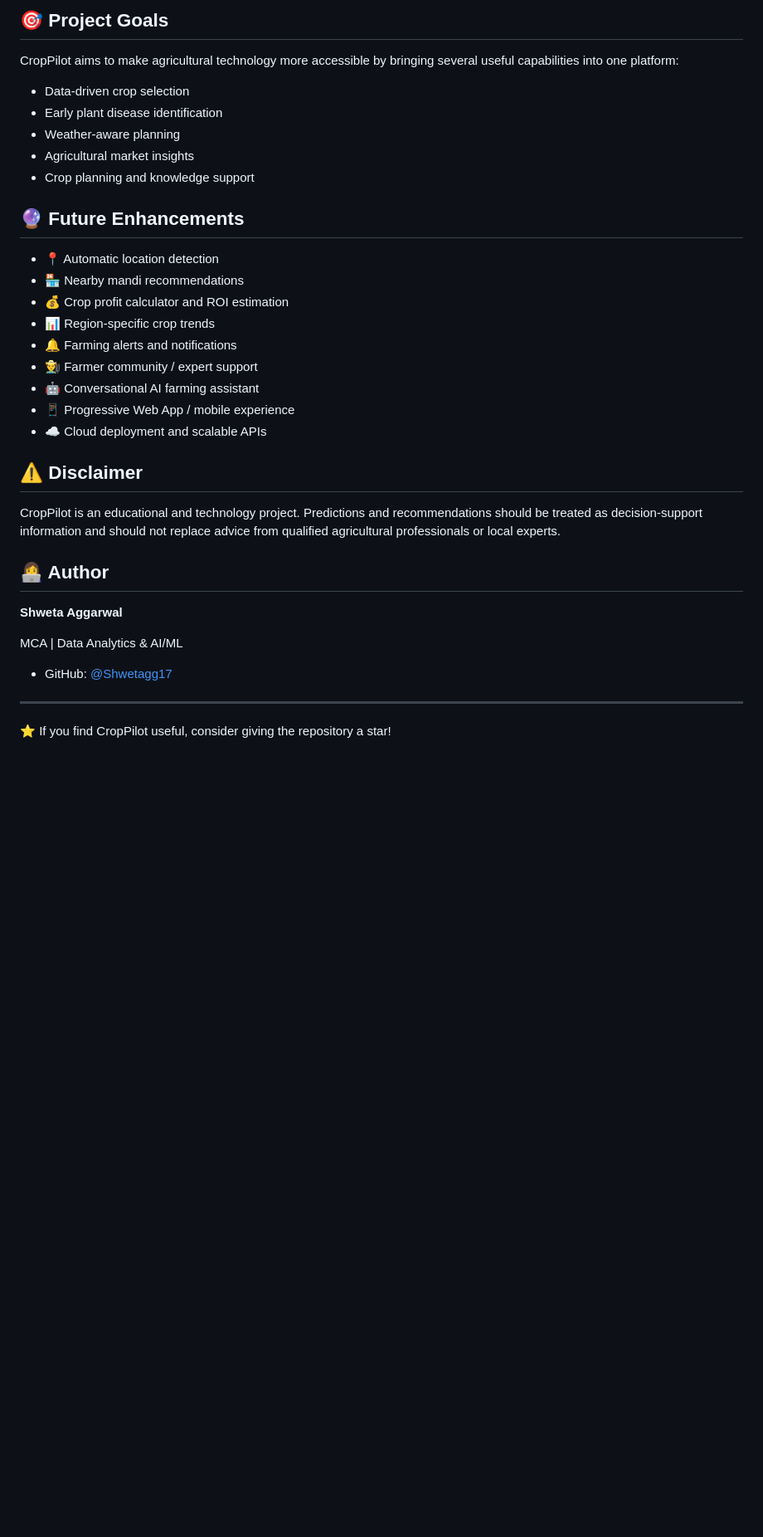
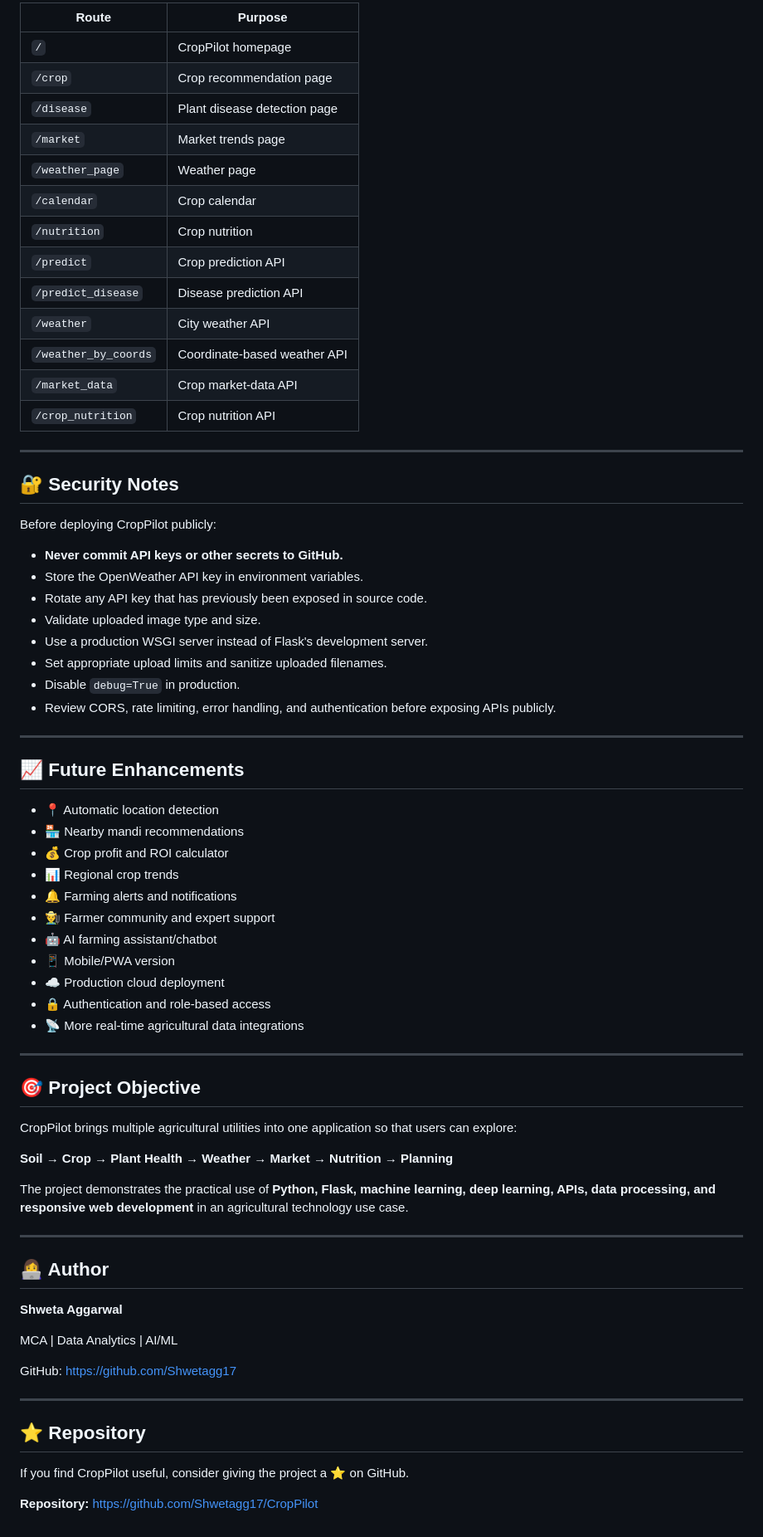
Before and after one commit to Shwetagg17/CropPilot, a Markdown page: README.md, the part around one of its changes. Shown at 83% size. Rendered like a GitHub page; blank space fills up the shorter version.

```diff
--- a/README.md
+++ b/README.md
@@ -158,38 +236,75 @@ Recommendation to User
 
-## 🎯 Project Goals
+| Route | Purpose |
+|---|---|
+| `/` | CropPilot homepage |
+| `/crop` | Crop recommendation page |
+| `/disease` | Plant disease detection page |
+| `/market` | Market trends page |
+| `/weather_page` | Weather page |
+| `/calendar` | Crop calendar |
+| `/nutrition` | Crop nutrition |
+| `/predict` | Crop prediction API |
+| `/predict_disease` | Disease prediction API |
+| `/weather` | City weather API |
+| `/weather_by_coords` | Coordinate-based weather API |
+| `/market_data` | Crop market-data API |
+| `/crop_nutrition` | Crop nutrition API |
 
-CropPilot aims to make agricultural technology more accessible by bringing several useful capabilities into one platform:
+---
 
-- Data-driven crop selection
-- Early plant disease identification
-- Weather-aware planning
-- Agricultural market insights
-- Crop planning and knowledge support
+## 🔐 Security Notes
 
-## 🔮 Future Enhancements
+Before deploying CropPilot publicly:
+
+- **Never commit API keys or other secrets to GitHub.**
+- Store the OpenWeather API key in environment variables.
+- Rotate any API key that has previously been exposed in source code.
+- Validate uploaded image type and size.
+- Use a production WSGI server instead of Flask's development server.
+- Set appropriate upload limits and sanitize uploaded filenames.
+- Disable `debug=True` in production.
+- Review CORS, rate limiting, error handling, and authentication before exposing APIs publicly.
+
+---
+
+## 📈 Future Enhancements
 
 - 📍 Automatic location detection
 - 🏪 Nearby mandi recommendations
-- 💰 Crop profit calculator and ROI estimation
-- 📊 Region-specific crop trends
+- 💰 Crop profit and ROI calculator
+- 📊 Regional crop trends
 - 🔔 Farming alerts and notifications
-- 👨‍🌾 Farmer community / expert support
-- 🤖 Conversational AI farming assistant
-- 📱 Progressive Web App / mobile experience
-- ☁️ Cloud deployment and scalable APIs
+- 👨‍🌾 Farmer community and expert support
+- 🤖 AI farming assistant/chatbot
+- 📱 Mobile/PWA version
+- ☁️ Production cloud deployment
+- 🔒 Authentication and role-based access
+- 📡 More real-time agricultural data integrations
 
-## ⚠️ Disclaimer
+---
 
-CropPilot is an educational and technology project. Predictions and recommendations should be treated as decision-support information and should not replace advice from qualified agricultural professionals or local experts.
+## 🎯 Project Objective
+
+CropPilot brings multiple agricultural utilities into one application so that users can explore:
+
+**Soil → Crop → Plant Health → Weather → Market → Nutrition → Planning**
+
+The project demonstrates the practical use of **Python, Flask, machine learning, deep learning, APIs, data processing, and responsive web development** in an agricultural technology use case.
+
+---
 
 ## 👩‍💻 Author
 
 **Shweta Aggarwal**
 
-MCA | Data Analytics & AI/ML
+MCA | Data Analytics | AI/ML
 
-- GitHub: [@Shwetagg17](https://github.com/Shwetagg17)
+GitHub: https://github.com/Shwetagg17
 
 ---
 
-⭐ If you find CropPilot useful, consider giving the repository a star!
+## ⭐ Repository
+
+If you find CropPilot useful, consider giving the project a ⭐ on GitHub.
+
+**Repository:** https://github.com/Shwetagg17/CropPilot
```
Also changed, not shown: other parts of README.md (+143 -65 lines).
